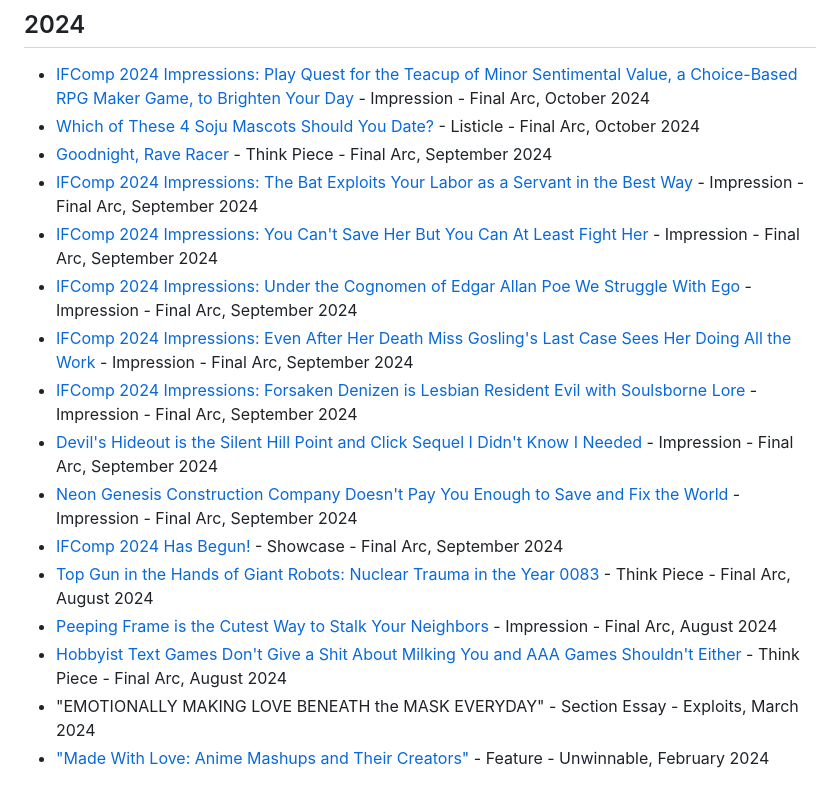
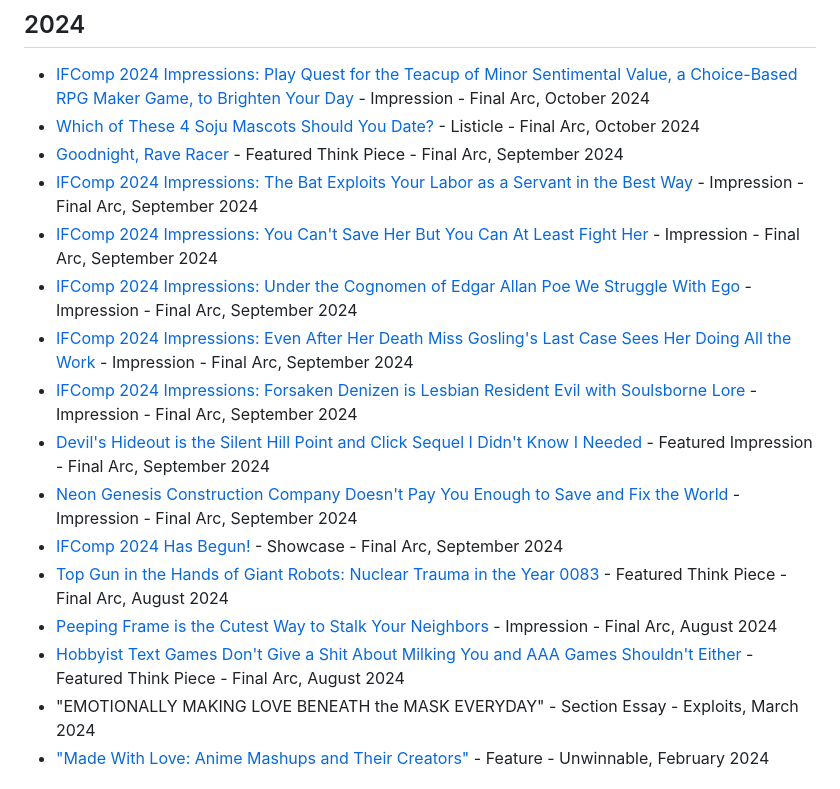
Before and after one commit to heyjustinkim/portfolio, a Markdown page: src/pages/writing.md, the part around the change. Drawn GitHub-style.

Commit message:
Updated articles until now

```diff
--- a/src/pages/writing.md
+++ b/src/pages/writing.md
@@ -9,18 +9,18 @@ A collection of my published works.
 
 - [IFComp 2024 Impressions: Play Quest for the Teacup of Minor Sentimental Value, a Choice-Based RPG Maker Game, to Brighten Your Day](https://www.thefinalarc.com/quest-for-the-teacup-of-minor-sentimental-value-a-choice-based-rpg-maker-game/) - Impression - Final Arc, October 2024
 - [Which of These 4 Soju Mascots Should You Date?](https://www.thefinalarc.com/which-of-these-soju-mascots-should-you-date/) - Listicle - Final Arc, October 2024
-- [Goodnight, Rave Racer](https://www.thefinalarc.com/goodnight-rave-racer/) - Think Piece - Final Arc, September 2024
+- [Goodnight, Rave Racer](https://www.thefinalarc.com/goodnight-rave-racer/) - Featured Think Piece - Final Arc, September 2024
 - [IFComp 2024 Impressions: The Bat Exploits Your Labor as a Servant in the Best Way](https://www.thefinalarc.com/ifcomp-2024-impressions-the-bat-exploits-your-labor-as-a-servant-in-the-best-way/) - Impression - Final Arc, September 2024
 - [IFComp 2024 Impressions: You Can't Save Her But You Can At Least Fight Her](https://www.thefinalarc.com/ifcomp-2024-impressions-you-cant-save-her-but-you-can-at-least-fight-her/) - Impression - Final Arc, September 2024
 - [IFComp 2024 Impressions: Under the Cognomen of Edgar Allan Poe We Struggle With Ego](https://www.thefinalarc.com/ifcomp-2024-impressions-under-the-cognomen-of-edgar-allan-poe-we-struggle-with-ego/) - Impression - Final Arc, September 2024
 - [IFComp 2024 Impressions: Even After Her Death Miss Gosling's Last Case Sees Her Doing All the Work](https://www.thefinalarc.com/ifcomp-2024-impressions-miss-gosling/) - Impression - Final Arc, September 2024
 - [IFComp 2024 Impressions: Forsaken Denizen is Lesbian Resident Evil with Soulsborne Lore](https://www.thefinalarc.com/ifcomp-2024-impressions-forsaken-denizen/) - Impression - Final Arc, September 2024
-- [Devil's Hideout is the Silent Hill Point and Click Sequel I Didn't Know I Needed](https://www.thefinalarc.com/devils-hideout-is-the-best-silent-hill-point-and-click-sequel/) - Impression - Final Arc, September 2024
+- [Devil's Hideout is the Silent Hill Point and Click Sequel I Didn't Know I Needed](https://www.thefinalarc.com/devils-hideout-is-the-best-silent-hill-point-and-click-sequel/) - Featured Impression - Final Arc, September 2024
 - [Neon Genesis Construction Company Doesn't Pay You Enough to Save and Fix the World](https://www.thefinalarc.com/neon-genesis-construction-company-fixes-the-world/) - Impression - Final Arc, September 2024
 - [IFComp 2024 Has Begun!](https://www.thefinalarc.com/ifcomp-2024-has-begun/) - Showcase - Final Arc, September 2024
-- [Top Gun in the Hands of Giant Robots: Nuclear Trauma in the Year 0083](https://www.thefinalarc.com/top-gun-gundam-0083/) - Think Piece - Final Arc, August 2024
+- [Top Gun in the Hands of Giant Robots: Nuclear Trauma in the Year 0083](https://www.thefinalarc.com/top-gun-gundam-0083/) - Featured Think Piece - Final Arc, August 2024
 - [Peeping Frame is the Cutest Way to Stalk Your Neighbors](https://www.thefinalarc.com/peeping-frame-is-the-cutest-way-to-peep-your-neighbors/) - Impression - Final Arc, August 2024
-- [Hobbyist Text Games Don't Give a Shit About Milking You and AAA Games Shouldn't Either](https://www.thefinalarc.com/hobbyist-text-games-dont-give-a-shit-about-milking-you-and-aaa-games-shouldnt-either/) - Think Piece - Final Arc, August 2024
+- [Hobbyist Text Games Don't Give a Shit About Milking You and AAA Games Shouldn't Either](https://www.thefinalarc.com/hobbyist-text-games-dont-give-a-shit-about-milking-you-and-aaa-games-shouldnt-either/) - Featured Think Piece - Final Arc, August 2024
 - "EMOTIONALLY MAKING LOVE BENEATH the MASK EVERYDAY" - Section Essay - Exploits, March 2024
 - ["Made With Love: Anime Mashups and Their Creators"](https://unwinnable.com/2024/02/23/made-with-love-anime-mashups-and-their-creators-172/) - Feature - Unwinnable, February 2024
 
```
